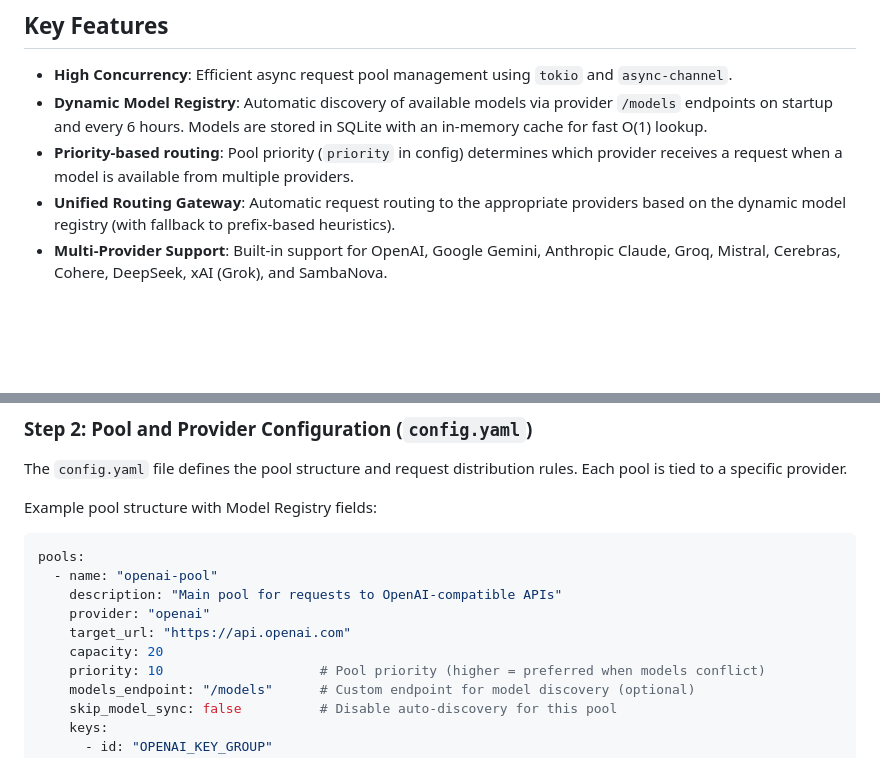
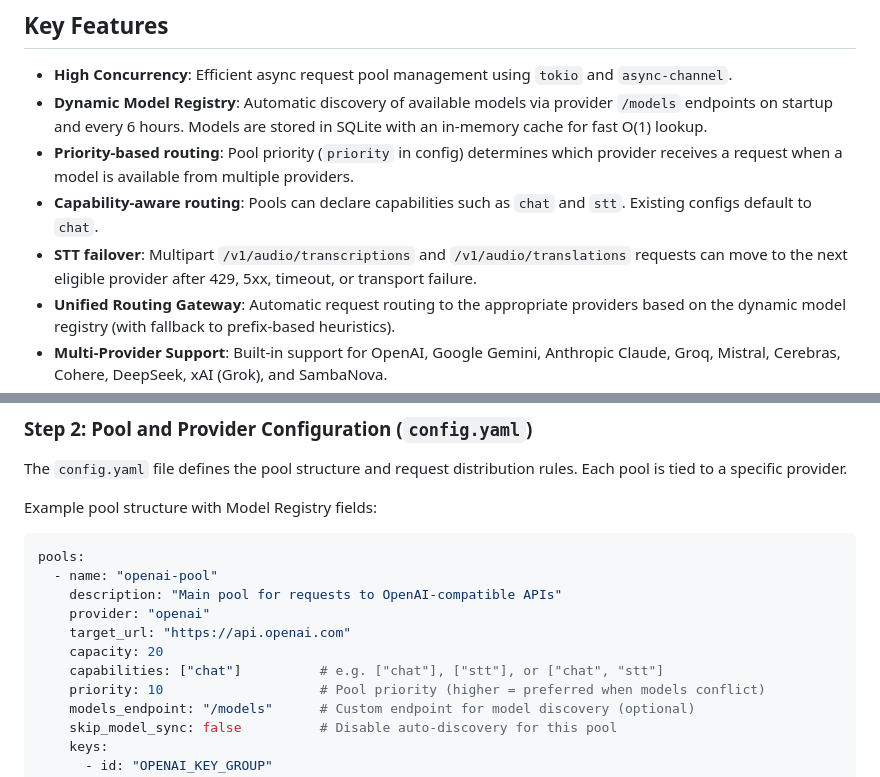
Before and after one commit to Lotargo/Nexus_API_Balancer, a Markdown page: README.md, 2 parts joined by grey strips. Rendered like a GitHub page; blank space fills up the shorter version.

Commit message:
docs: describe STT routing and failover

```diff
--- a/README.md
+++ b/README.md
@@ -41,6 +41,8 @@ graph TD
 - **High Concurrency**: Efficient async request pool management using `tokio` and `async-channel`.
 - **Dynamic Model Registry**: Automatic discovery of available models via provider `/models` endpoints on startup and every 6 hours. Models are stored in SQLite with an in-memory cache for fast O(1) lookup.
 - **Priority-based routing**: Pool priority (`priority` in config) determines which provider receives a request when a model is available from multiple providers.
+- **Capability-aware routing**: Pools can declare capabilities such as `chat` and `stt`. Existing configs default to `chat`.
+- **STT failover**: Multipart `/v1/audio/transcriptions` and `/v1/audio/translations` requests can move to the next eligible provider after 429, 5xx, timeout, or transport failure.
 - **Unified Routing Gateway**: Automatic request routing to the appropriate providers based on the dynamic model registry (with fallback to prefix-based heuristics).
 - **Multi-Provider Support**: Built-in support for OpenAI, Google Gemini, Anthropic Claude, Groq, Mistral, Cerebras, Cohere, DeepSeek, xAI (Grok), and SambaNova.
 - **Aggregated `/v1/models` Endpoint**: OpenAI-compatible endpoint returning all models available to the client from the registry.
@@ -80,6 +82,7 @@ pools:
     provider: "openai"
     target_url: "https://api.openai.com"
     capacity: 20
+    capabilities: ["chat"]          # e.g. ["chat"], ["stt"], or ["chat", "stt"]
     priority: 10                    # Pool priority (higher = preferred when models conflict)
     models_endpoint: "/models"      # Custom endpoint for model discovery (optional)
     skip_model_sync: false          # Disable auto-discovery for this pool
```
